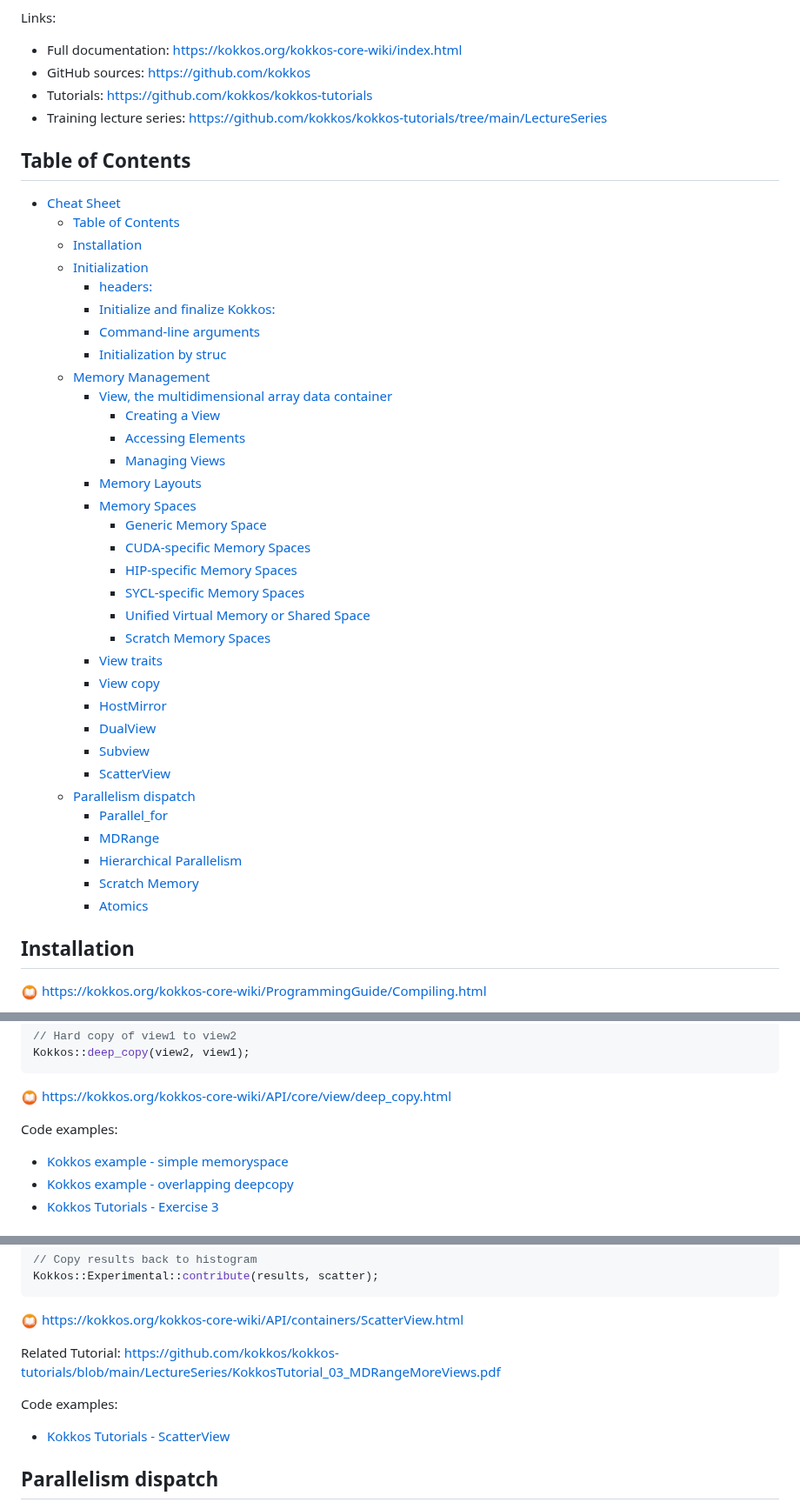
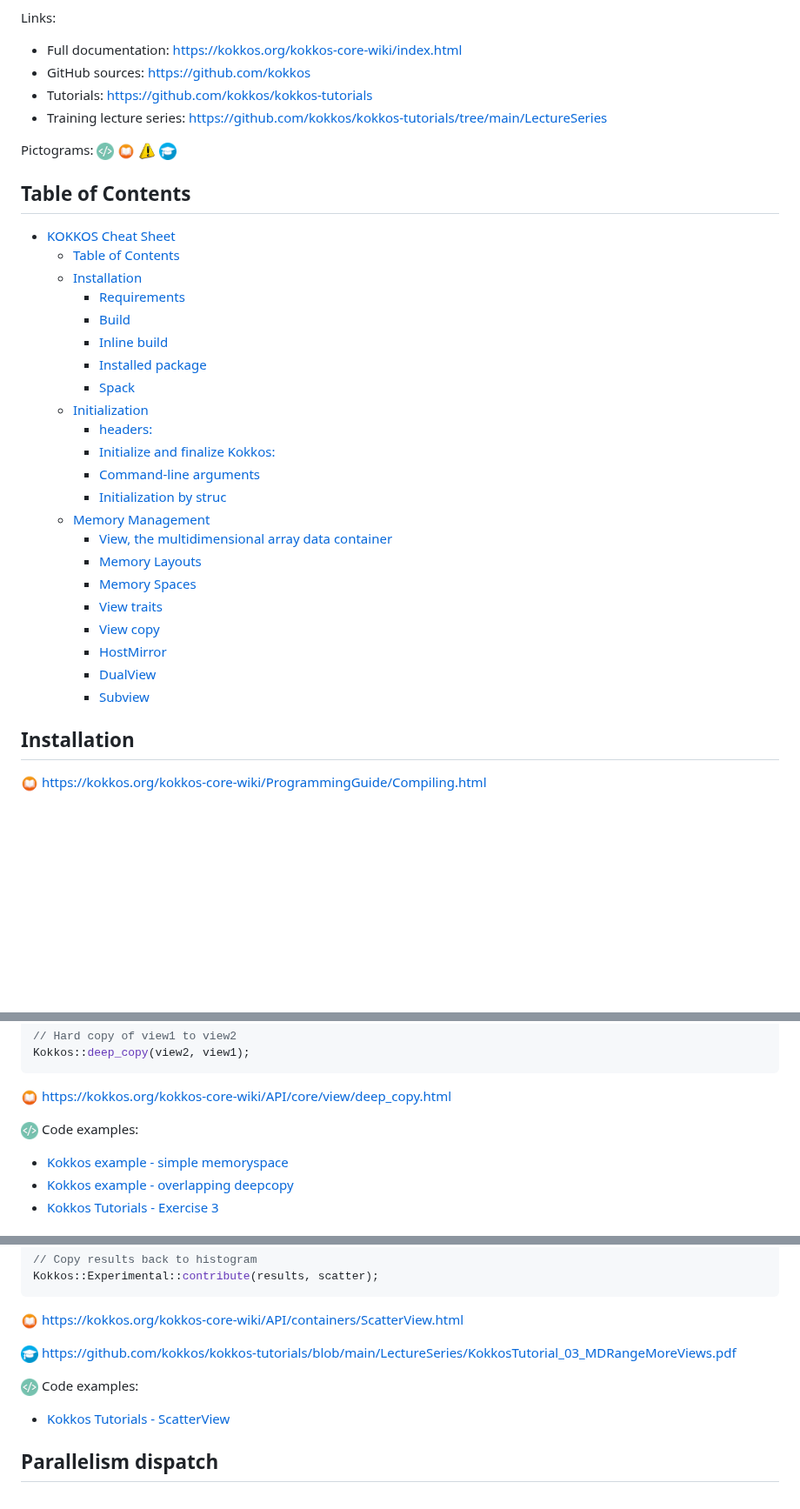
Before and after one commit to CExA-project/cheat-sheet-for-kokkos, a Markdown page: kokkos_cheat_sheet.md, 3 parts joined by grey strips. Shown at 87% size. GitHub-like rendering; blank space fills up the shorter version.

Commit message:
more pictograms

```diff
--- a/kokkos_cheat_sheet.md
+++ b/kokkos_cheat_sheet.md
@@ -11,11 +11,22 @@ Links:
 - Tutorials: https://github.com/kokkos/kokkos-tutorials
 - Training lecture series: https://github.com/kokkos/kokkos-tutorials/tree/main/LectureSeries
 
+Pictograms:
+<img title="Code" alt="Code" src="./images/code.png" height="20">
+<img title="Doc" alt="Doc" src="./images/documentation.png" height="20">
+<img title="Warning" alt="Warning" src="./images/warning.png" height="20">
+<img title="Training" alt="Training" src="./images/training.png" height="20">
+
 ## Table of Contents
 
-- [Cheat Sheet](#cheat-sheet)
+- [KOKKOS Cheat Sheet](#kokkos-cheat-sheet)
   - [Table of Contents](#table-of-contents)
   - [Installation](#installation)
+    - [Requirements](#requirements)
+    - [Build](#build)
+    - [Inline build](#inline-build)
+    - [Installed package](#installed-package)
+    - [Spack](#spack)
   - [Initialization](#initialization)
     - [headers:](#headers)
     - [Initialize and finalize Kokkos:](#initialize-and-finalize-kokkos)
@@ -23,29 +34,13 @@ Links:
     - [Initialization by struc](#initialization-by-struc)
   - [Memory Management](#memory-management)
     - [View, the multidimensional array data container](#view-the-multidimensional-array-data-container)
-      - [Creating a View](#creating-a-view)
-      - [Accessing Elements](#accessing-elements)
-      - [Managing Views](#managing-views)
     - [Memory Layouts](#memory-layouts)
     - [Memory Spaces](#memory-spaces)
-      - [Generic Memory Space](#generic-memory-space)
-      - [CUDA-specific Memory Spaces](#cuda-specific-memory-spaces)
-      - [HIP-specific Memory Spaces](#hip-specific-memory-spaces)
-      - [SYCL-specific Memory Spaces](#sycl-specific-memory-spaces)
-      - [Unified Virtual Memory or Shared Space](#unified-virtual-memory-or-shared-space)
-      - [Scratch Memory Spaces](#scratch-memory-spaces)
     - [View traits](#view-traits)
     - [View copy](#view-copy)
     - [HostMirror](#hostmirror)
     - [DualView](#dualview)
     - [Subview](#subview)
-    - [ScatterView](#scatterview)
-  - [Parallelism dispatch](#parallelism-dispatch)
-    - [Parallel_for](#parallel_for)
-    - [MDRange](#mdrange)
-    - [Hierarchical Parallelism](#hierarchical-parallelism)
-    - [Scratch Memory](#scratch-memory)
-    - [Atomics](#atomics)
 
 ## Installation
 
@@ -625,7 +620,7 @@ Kokkos::deep_copy(view2, view1);
 
 <img title="Doc" alt="Doc" src="./images/documentation.png" height="20"> https://kokkos.org/kokkos-core-wiki/API/core/view/deep_copy.html
 
-Code examples:
+<img title="Code" alt="Code" src="./images/code.png" height="20"> Code examples:
 - [Kokkos example - simple memoryspace](https://github.com/kokkos/kokkos/blob/master/example/tutorial/04_simple_memoryspaces/simple_memoryspaces.cpp)
 - [Kokkos example - overlapping deepcopy](https://github.com/kokkos/kokkos/blob/master/example/tutorial/Advanced_Views/07_Overlapping_DeepCopy/overlapping_deepcopy.cpp)
 - [Kokkos Tutorials - Exercise 3](https://github.com/kokkos/kokkos-tutorials/blob/main/Exercises/03/Solution/exercise_3_solution.cpp)
@@ -791,9 +786,9 @@ Kokkos::Experimental::contribute(results, scatter);
 
 <img title="Doc" alt="Doc" src="./images/documentation.png" height="20"> https://kokkos.org/kokkos-core-wiki/API/containers/ScatterView.html
 
-Related Tutorial: https://github.com/kokkos/kokkos-tutorials/blob/main/LectureSeries/KokkosTutorial_03_MDRangeMoreViews.pdf
+<img title="Training" alt="Training" src="./images/training.png" height="20"> https://github.com/kokkos/kokkos-tutorials/blob/main/LectureSeries/KokkosTutorial_03_MDRangeMoreViews.pdf
 
-Code examples:
+<img title="Code" alt="Code" src="./images/code.png" height="20"> Code examples:
 - [Kokkos Tutorials - ScatterView](https://github.com/kokkos/kokkos-tutorials/tree/main/Exercises/scatter_view)
 
 ## Parallelism dispatch
```
Also changed, not shown: other parts of kokkos_cheat_sheet.md (+1 -1 lines).
